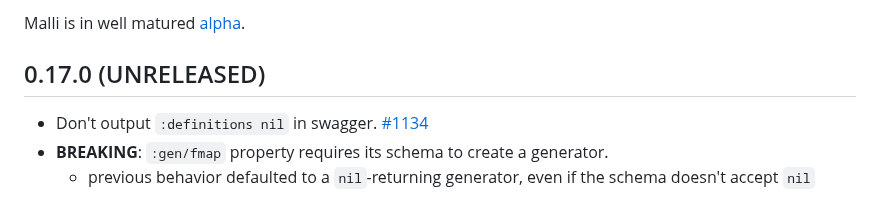
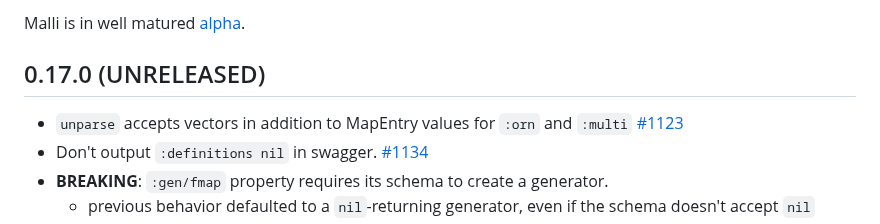
Before and after one commit to metosin/malli, a Markdown page: CHANGELOG.md, the part around the change. Drawn GitHub-style.

Commit message:
doc: update CHANGELOG.md

```diff
--- a/CHANGELOG.md
+++ b/CHANGELOG.md
@@ -16,6 +16,7 @@ Malli is in well matured [alpha](README.md#alpha).
 
 ## 0.17.0 (UNRELEASED)
 
+* `unparse` accepts vectors in addition to MapEntry values for `:orn` and `:multi` [#1123](https://github.com/metosin/malli/issues/1123)
 * Don't output `:definitions nil` in swagger. [#1134](https://github.com/metosin/malli/issues/1134)
 * **BREAKING**: `:gen/fmap` property requires its schema to create a generator.
   * previous behavior defaulted to a `nil`-returning generator, even if the schema doesn't accept `nil`
```
